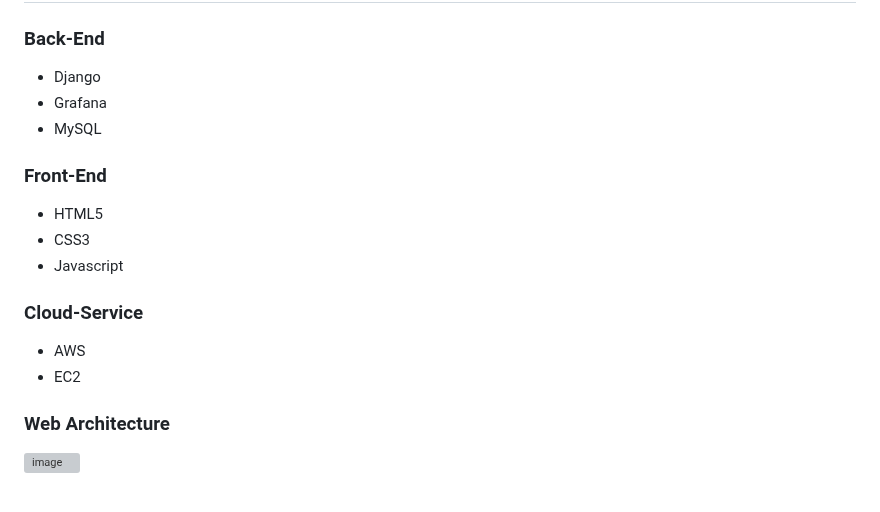
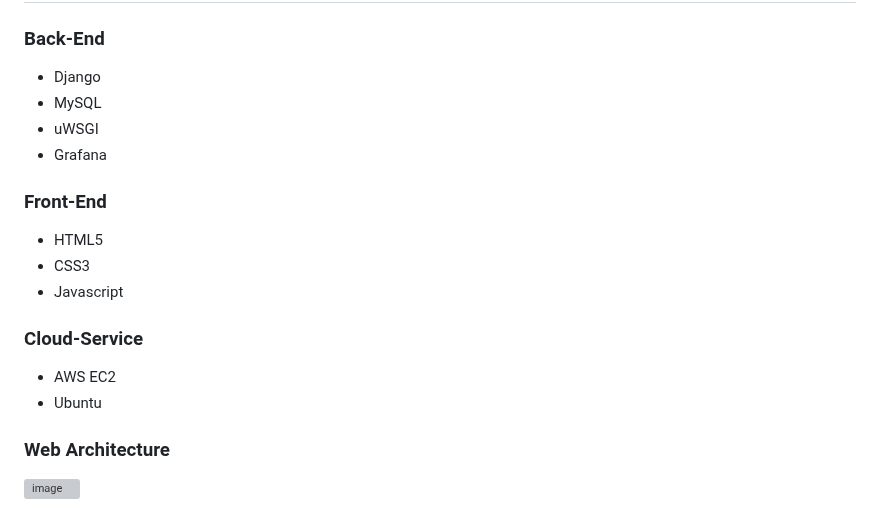
Before and after one commit to s53uni/isix-project, a Markdown page: README.md, the part around the change. GitHub-like rendering; grey boxes are pictures that could not be loaded.

```diff
--- a/README.md
+++ b/README.md
@@ -55,8 +55,9 @@
 ## 사용 기술
 ### Back-End
 * Django
+* MySQL
+* uWSGI
 * Grafana
-* MySQL
 
 ### Front-End
 * HTML5
@@ -64,8 +65,8 @@
 * Javascript
 
 ### Cloud-Service
-* AWS
-* EC2
+* AWS EC2
+* Ubuntu
 
 ### Web Architecture
 ![image](https://github.com/user-attachments/assets/a6b3afbc-d46a-4079-b101-53578630f699)
```
